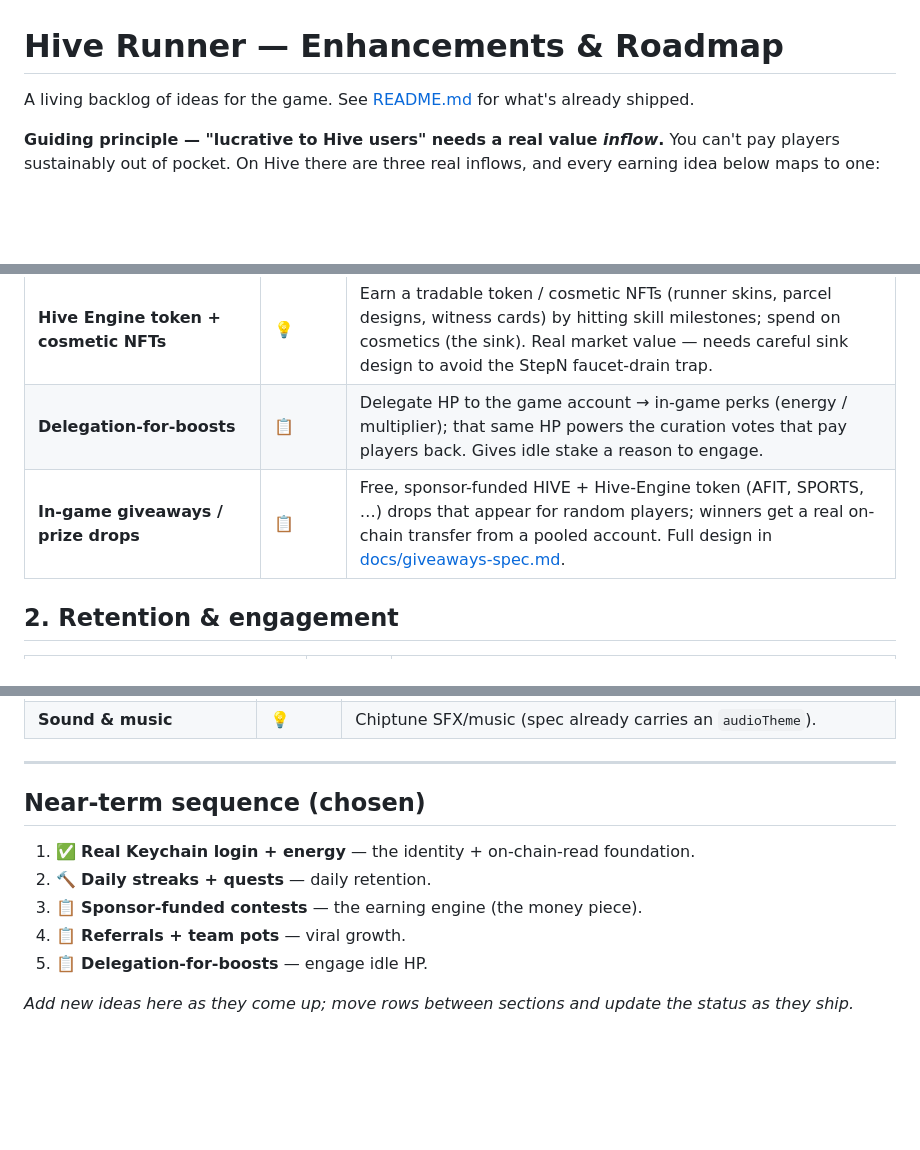
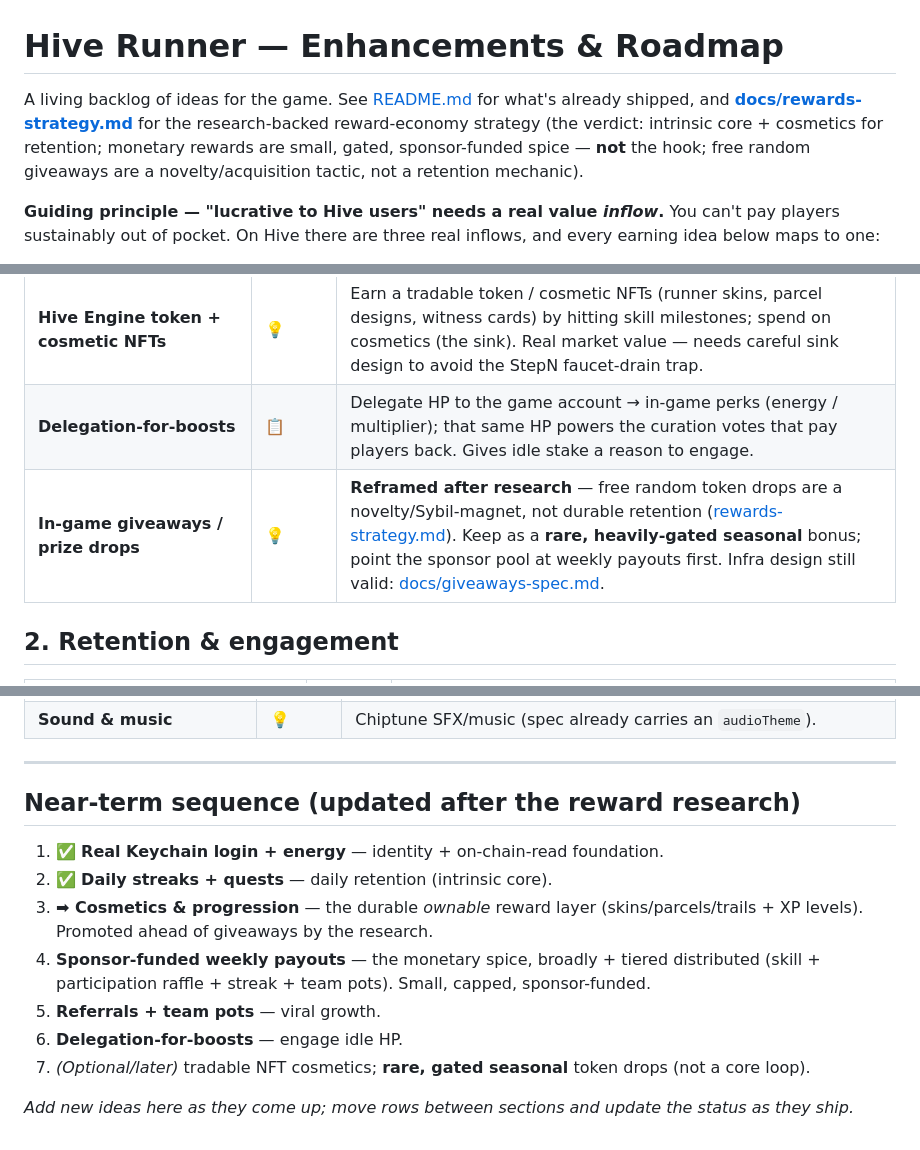
Before and after one commit to hdev-core/hive-runner, a Markdown page: ENHANCEMENTS.md, 3 parts joined by grey strips. Rendered like a GitHub page; blank space fills up the shorter version.

```diff
--- a/ENHANCEMENTS.md
+++ b/ENHANCEMENTS.md
@@ -1,6 +1,9 @@
 # Hive Runner — Enhancements & Roadmap
 
-A living backlog of ideas for the game. See [README.md](./README.md) for what's already shipped.
+A living backlog of ideas for the game. See [README.md](./README.md) for what's already shipped, and
+**[docs/rewards-strategy.md](./docs/rewards-strategy.md)** for the research-backed reward-economy strategy
+(the verdict: intrinsic core + cosmetics for retention; monetary rewards are small, gated, sponsor-funded
+spice — **not** the hook; free random giveaways are a novelty/acquisition tactic, not a retention mechanic).
 
 **Guiding principle — "lucrative to Hive users" needs a real value _inflow_.** You can't pay players
 sustainably out of pocket. On Hive there are three real inflows, and every earning idea below maps to one:
@@ -26,7 +29,7 @@ games of chance for money — ever.
 | **Curation-through-play** | 💡 | At run's end, upvote the post-coins you collected (your vote, or a shared curation vote if you delegate). The game becomes a content-discovery + curation engine — authors earn, curators earn, players get a reason to collect. |
 | **Hive Engine token + cosmetic NFTs** | 💡 | Earn a tradable token / cosmetic NFTs (runner skins, parcel designs, witness cards) by hitting skill milestones; spend on cosmetics (the sink). Real market value — needs careful sink design to avoid the StepN faucet-drain trap. |
 | **Delegation-for-boosts** | 📋 | Delegate HP to the game account → in-game perks (energy / multiplier); that same HP powers the curation votes that pay players back. Gives idle stake a reason to engage. |
-| **In-game giveaways / prize drops** | 📋 | Free, sponsor-funded HIVE + Hive-Engine token (AFIT, SPORTS, …) drops that appear for random players; winners get a real on-chain transfer from a pooled account. Full design in [docs/giveaways-spec.md](./docs/giveaways-spec.md). |
+| **In-game giveaways / prize drops** | 💡 | **Reframed after research** — free random token drops are a novelty/Sybil-magnet, not durable retention ([rewards-strategy.md](./docs/rewards-strategy.md)). Keep as a **rare, heavily-gated seasonal** bonus; point the sponsor pool at weekly payouts first. Infra design still valid: [docs/giveaways-spec.md](./docs/giveaways-spec.md). |
 
 ## 2. Retention & engagement
 
@@ -80,12 +83,16 @@ games of chance for money — ever.
 
 ---
 
-## Near-term sequence (chosen)
+## Near-term sequence (updated after the reward research)
 
-1. ✅ **Real Keychain login + energy** — the identity + on-chain-read foundation.
-2. 🔨 **Daily streaks + quests** — daily retention.
-3. 📋 **Sponsor-funded contests** — the earning engine (the money piece).
-4. 📋 **Referrals + team pots** — viral growth.
-5. 📋 **Delegation-for-boosts** — engage idle HP.
+1. ✅ **Real Keychain login + energy** — identity + on-chain-read foundation.
+2. ✅ **Daily streaks + quests** — daily retention (intrinsic core).
+3. **➡ Cosmetics & progression** — the durable *ownable* reward layer (skins/parcels/trails + XP levels).
+   Promoted ahead of giveaways by the research.
+4. **Sponsor-funded weekly payouts** — the monetary spice, broadly + tiered distributed (skill +
+   participation raffle + streak + team pots). Small, capped, sponsor-funded.
+5. **Referrals + team pots** — viral growth.
+6. **Delegation-for-boosts** — engage idle HP.
+7. *(Optional/later)* tradable NFT cosmetics; **rare, gated seasonal** token drops (not a core loop).
 
 _Add new ideas here as they come up; move rows between sections and update the status as they ship._
```
Also changed, not shown: other parts of ENHANCEMENTS.md (+1 -1 lines), docs/rewards-strategy.md (added, +176 -0 lines).
